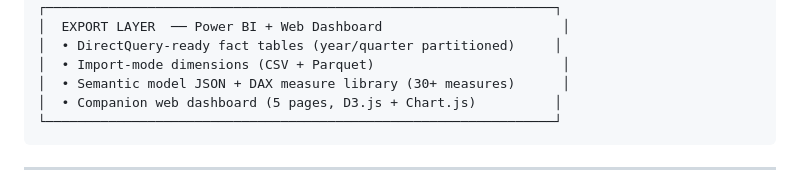
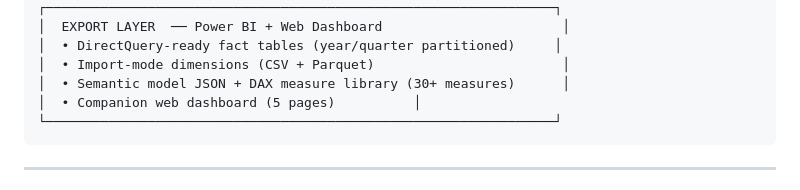
Before and after one commit to BhavyaSatija54/Equity_Market_Analysis_Dashboard, a Markdown page: README.md, the part around the change. GitHub-like rendering.

````diff
--- a/README.md
+++ b/README.md
@@ -54,7 +54,7 @@ Production-grade equity analysis pipeline implementing a **full medallion archit
 │  • DirectQuery-ready fact tables (year/quarter partitioned)     │
 │  • Import-mode dimensions (CSV + Parquet)                        │
 │  • Semantic model JSON + DAX measure library (30+ measures)      │
-│  • Companion web dashboard (5 pages, D3.js + Chart.js)          │
+│  • Companion web dashboard (5 pages)          │
 └─────────────────────────────────────────────────────────────────┘
 ```
 
````
